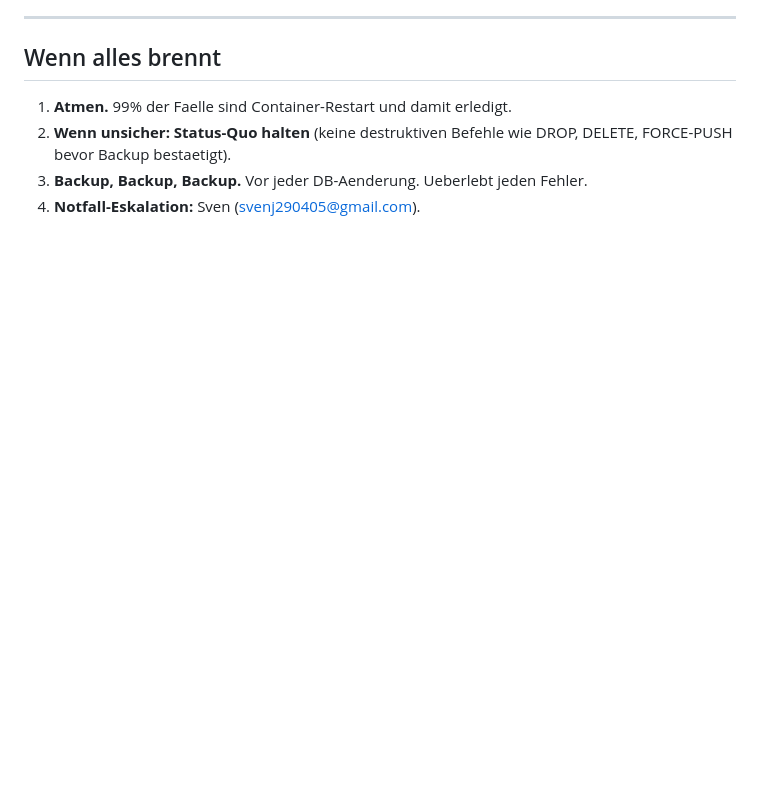
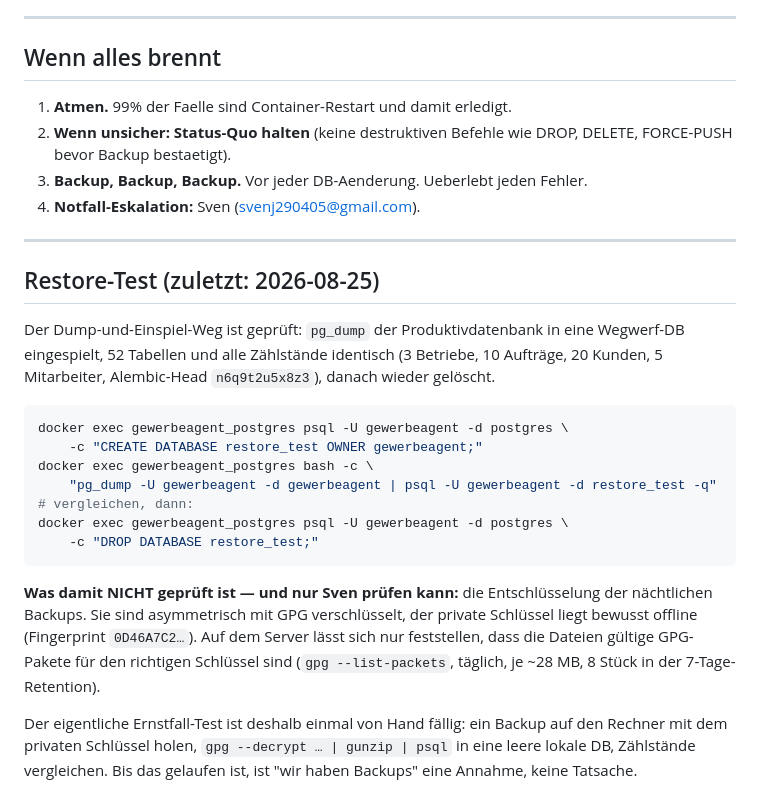
Before and after one commit to svenj290405-lang/gewerbeagent_framework, a Markdown page: RUNBOOK.md, the part around the change. Rendered like a GitHub page; blank space fills up the shorter version.

Commit message:
docs(betrieb): Restore-Test dokumentiert — Einspielweg geprueft, Entschluesselung offen
Der Dump-und-Einspiel-Weg ist nachweislich in Ordnung (52 Tabellen, alle
Zaehlstaende identisch, danach aufgeraeumt). Was auf dem Server NICHT
pruefbar ist: die Entschluesselung der naechtlichen Backups — der private
GPG-Schluessel liegt bewusst offline. Solange dieser Test nicht einmal von
Hand gelaufen ist, ist 'wir haben Backups' eine Annahme.

Co-Authored-By: Claude Opus 5 <noreply@anthropic.com>
Claude-Session: https://claude.ai/code/session_01VWLgTqpPKAd4b3nEKPNyqb

````diff
--- a/RUNBOOK.md
+++ b/RUNBOOK.md
@@ -414,3 +414,35 @@ Bot, blockiert nur ein Feature.
 3. **Backup, Backup, Backup.** Vor jeder DB-Aenderung. Ueberlebt jeden
    Fehler.
 4. **Notfall-Eskalation:** Sven (svenj290405@gmail.com).
+
+---
+
+## Restore-Test (zuletzt: 2026-08-25)
+
+Der Dump-und-Einspiel-Weg ist geprüft: `pg_dump` der Produktivdatenbank in
+eine Wegwerf-DB eingespielt, 52 Tabellen und alle Zählstände identisch
+(3 Betriebe, 10 Aufträge, 20 Kunden, 5 Mitarbeiter, Alembic-Head
+`n6q9t2u5x8z3`), danach wieder gelöscht.
+
+```bash
+docker exec gewerbeagent_postgres psql -U gewerbeagent -d postgres \
+    -c "CREATE DATABASE restore_test OWNER gewerbeagent;"
+docker exec gewerbeagent_postgres bash -c \
+    "pg_dump -U gewerbeagent -d gewerbeagent | psql -U gewerbeagent -d restore_test -q"
+# vergleichen, dann:
+docker exec gewerbeagent_postgres psql -U gewerbeagent -d postgres \
+    -c "DROP DATABASE restore_test;"
+```
+
+**Was damit NICHT geprüft ist — und nur Sven prüfen kann:** die
+Entschlüsselung der nächtlichen Backups. Sie sind asymmetrisch mit GPG
+verschlüsselt, der private Schlüssel liegt bewusst offline (Fingerprint
+`0D46A7C2…`). Auf dem Server lässt sich nur feststellen, dass die Dateien
+gültige GPG-Pakete für den richtigen Schlüssel sind (`gpg --list-packets`,
+täglich, je ~28 MB, 8 Stück in der 7-Tage-Retention).
+
+Der eigentliche Ernstfall-Test ist deshalb einmal von Hand fällig:
+ein Backup auf den Rechner mit dem privaten Schlüssel holen,
+`gpg --decrypt … | gunzip | psql` in eine leere lokale DB, Zählstände
+vergleichen. Bis das gelaufen ist, ist "wir haben Backups" eine Annahme,
+keine Tatsache.
````
